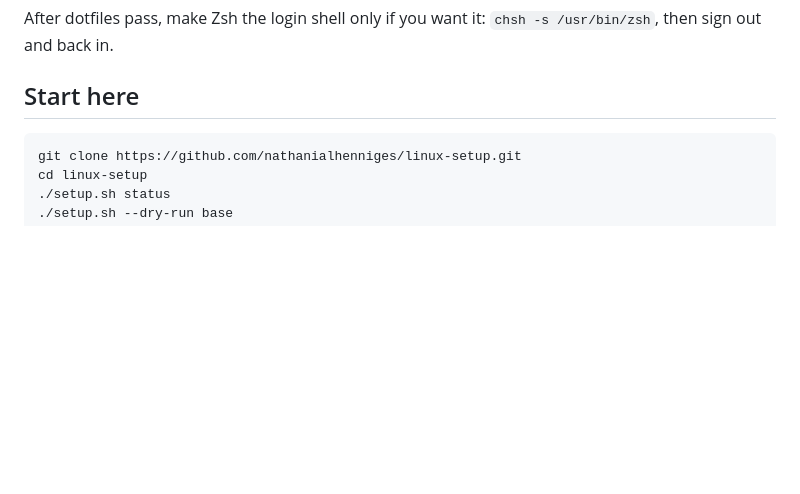
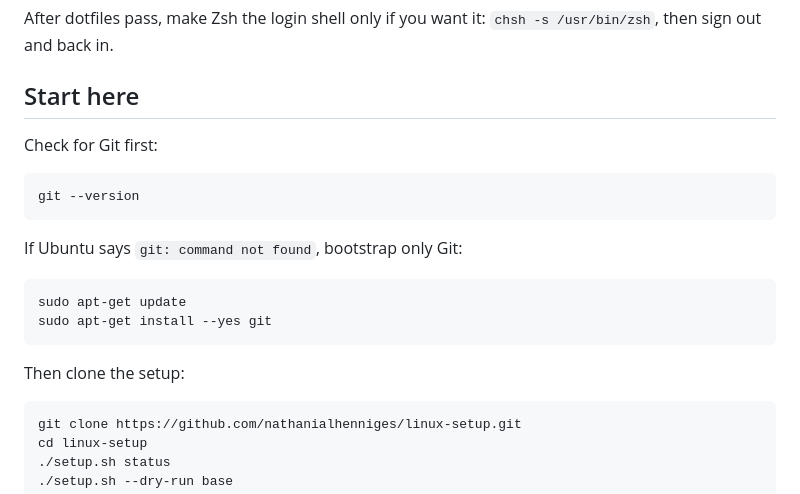
Before and after one commit to nathanialhenniges/linux-setup, a Markdown page: README.md, the part around the change. GitHub-like rendering; blank space fills up the shorter version.

Commit message:
docs: add fresh Ubuntu bootstrap step

````diff
--- a/README.md
+++ b/README.md
@@ -20,6 +20,21 @@ Stop after any failed box. Do not keep stacking fixes.
 After dotfiles pass, make Zsh the login shell only if you want it: `chsh -s /usr/bin/zsh`, then sign out and back in.
 
 ## Start here
+
+Check for Git first:
+
+```bash
+git --version
+```
+
+If Ubuntu says `git: command not found`, bootstrap only Git:
+
+```bash
+sudo apt-get update
+sudo apt-get install --yes git
+```
+
+Then clone the setup:
 
 ```bash
 git clone https://github.com/nathanialhenniges/linux-setup.git
````
